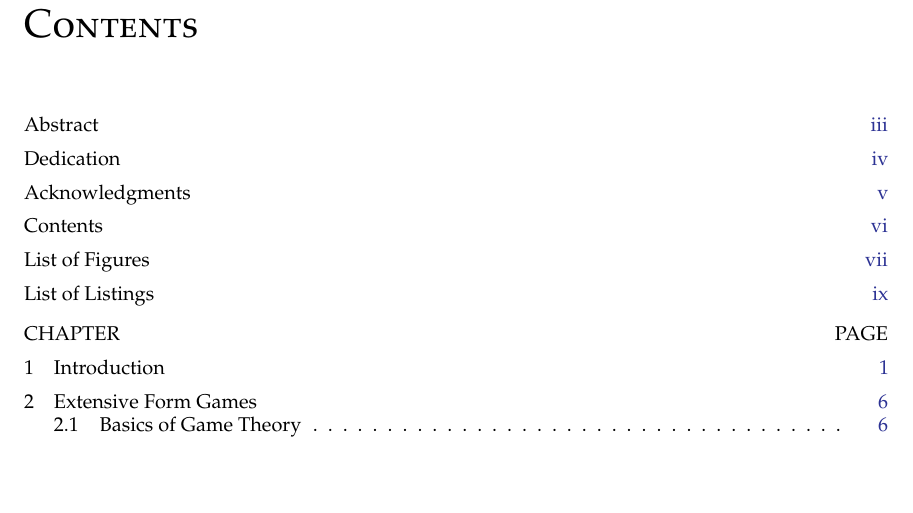
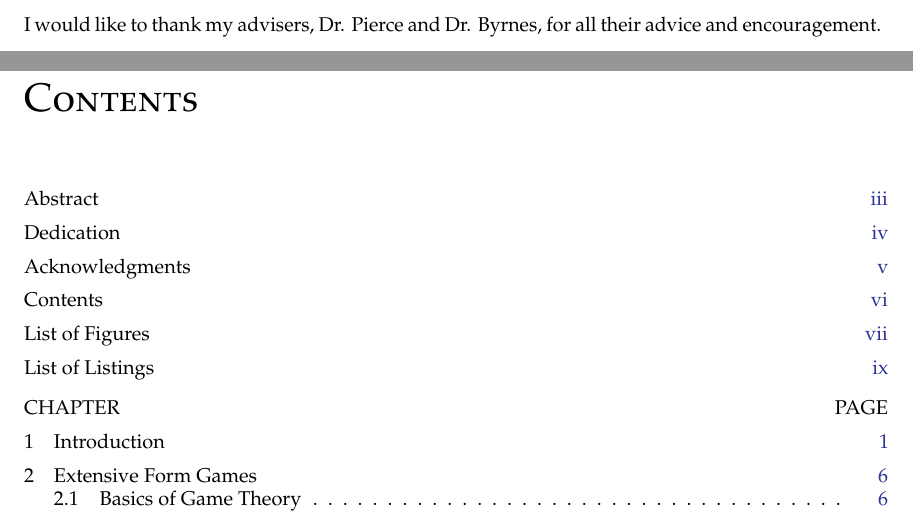
Before and after one commit to nczaban/IS, a LaTeX thesis (IS.tex): part of page 7 of 66 before the commit and two parts of pages 6 and 7 of 66 after it, the two joined at a grey line, cut at the place of the change, the shorter picture padded with empty space. Compiled offline with pdfLaTeX; a LaTeX package or settings file that is missing is left out.

Commit message:
Begin acknowledgements section

```diff
--- a/IS.tex
+++ b/IS.tex
@@ -169,7 +169,7 @@ As computer technology has improved, the complexity and variety in computer vide
 %%%%%%%%%%%%%%%%%%%%%%%%%%%%%%%%%%%%%%%%%%%%%%%%%%%%%%%
 
 \begin{acknowl}
-
+I would like to thank my advisers, Dr. Pierce and Dr. Byrnes, for all their advice and encouragement.
 \end{acknowl}
 
 %%%%%%%%%%%%%%%%%%%%%%%%%%%%%%%%%%%%%%%%%%%%%%%%%%%%%%%
```
